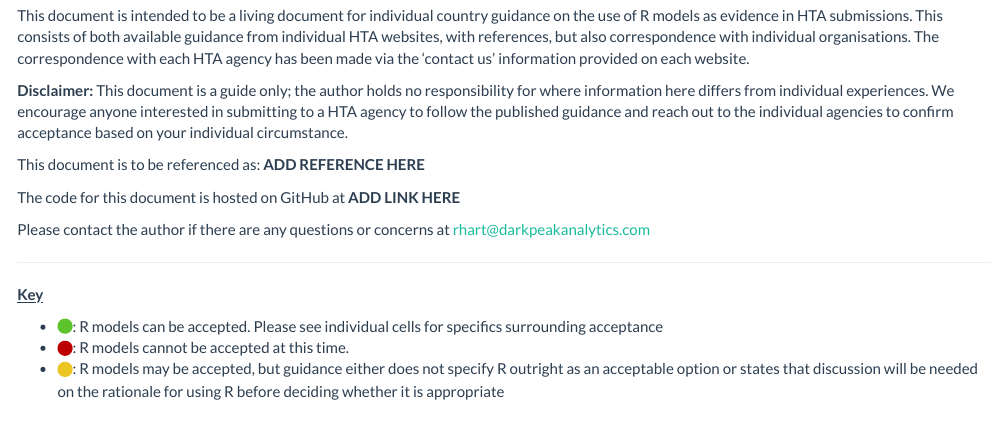
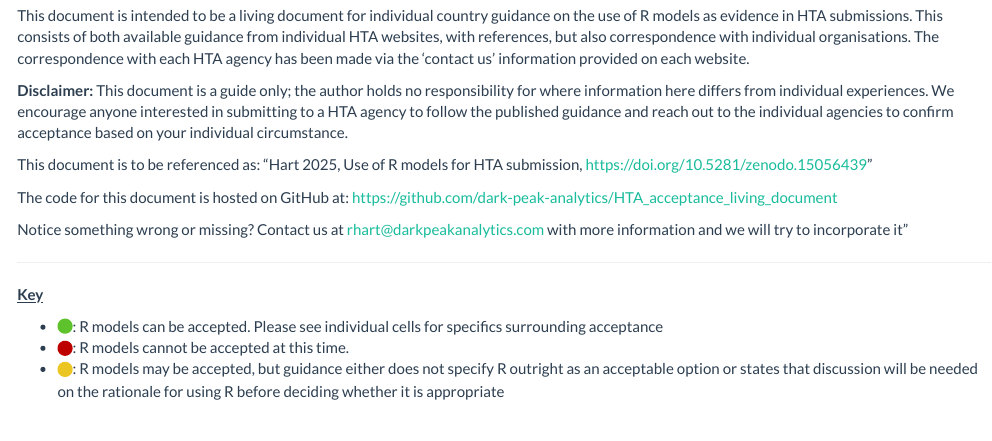
Before and after one commit to dark-peak-analytics/HTA_acceptance_living_document, an R Markdown document (index.Rmd): the page in a window 1100 px wide, from 210 px down. The pictures show the output file index.html that the author committed with the source, opened offline.

Commit message:
Amending reference and text

````diff
--- a/index.Rmd
+++ b/index.Rmd
@@ -100,11 +100,11 @@ This document is intended to be a living document for individual country guidanc
 **Disclaimer:** This document is a guide only; the author holds no responsibility for where information here differs from individual experiences. We encourage anyone interested in submitting to a HTA agency to follow the published guidance and reach out to the individual agencies to confirm acceptance based on your individual circumstance.
 
 
-This document is to be referenced as: **ADD REFERENCE HERE**
+This document is to be referenced as: "Hart 2025, Use of R models for HTA submission, https://doi.org/10.5281/zenodo.15056439"
 
-The code for this document is hosted on GitHub at **ADD LINK HERE**
+The code for this document is hosted on GitHub at: https://github.com/dark-peak-analytics/HTA_acceptance_living_document
 
-Please contact the author if there are any questions or concerns at rhart@darkpeakanalytics.com
+Notice something wrong or missing? Contact us at rhart@darkpeakanalytics.com with more information and we will try to incorporate it"
 
 
 ```{r include=FALSE}
````
Also changed, not shown: index.html, index.Rmd (2 more changed lines).
